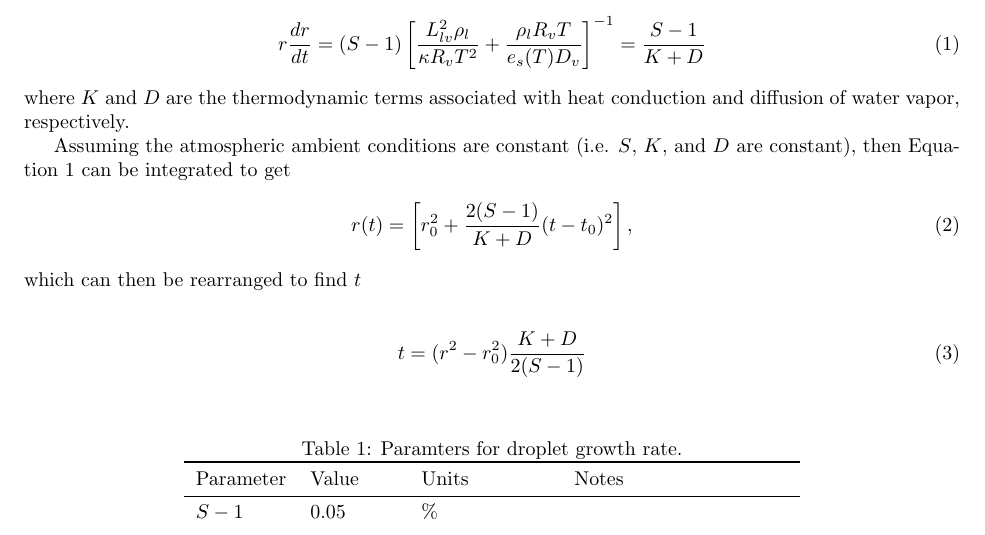
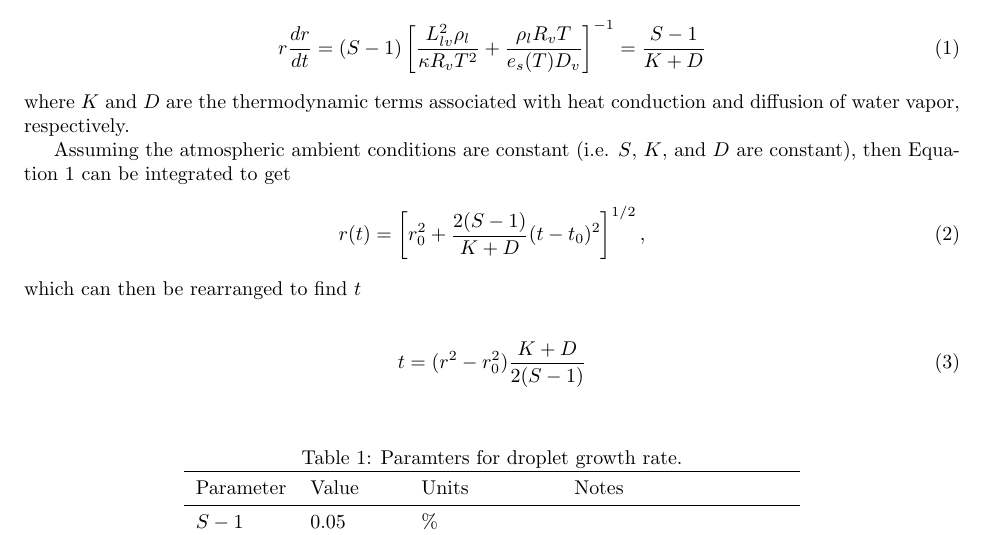
Before and after one commit to dplarson/SIO217A_Cloud_Nucleation, a LaTeX document (report.tex): part of page 1 of 2, cut so that both start at the same text. Compiled offline with pdfLaTeX.

Commit message:
Forgot square-root on equation

```diff
--- a/report.tex
+++ b/report.tex
@@ -33,7 +33,7 @@ Assuming the atmospheric ambient conditions are constant (i.e. $S$, $K$, and
 $D$ are constant), then Equation~\ref{eq:5.26} can be integrated to get
 \begin{align}
     \label{eq:5.27}
-    r(t) = \left[ r_0^2 + \frac{2(S -1)}{K + D}(t - t_0)^2 \right] ,
+    r(t) = \left[ r_0^2 + \frac{2(S -1)}{K + D}(t - t_0)^2 \right] ^{1/2},
 \end{align}
 which can then be rearranged to find $t$
 
```
